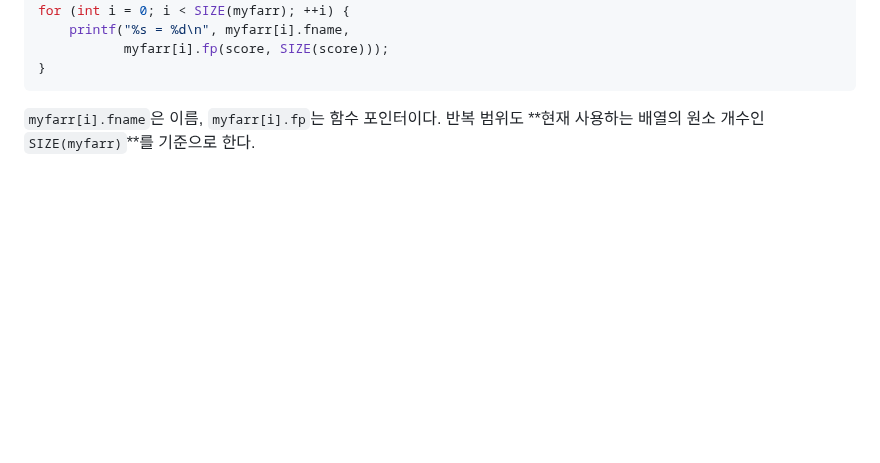
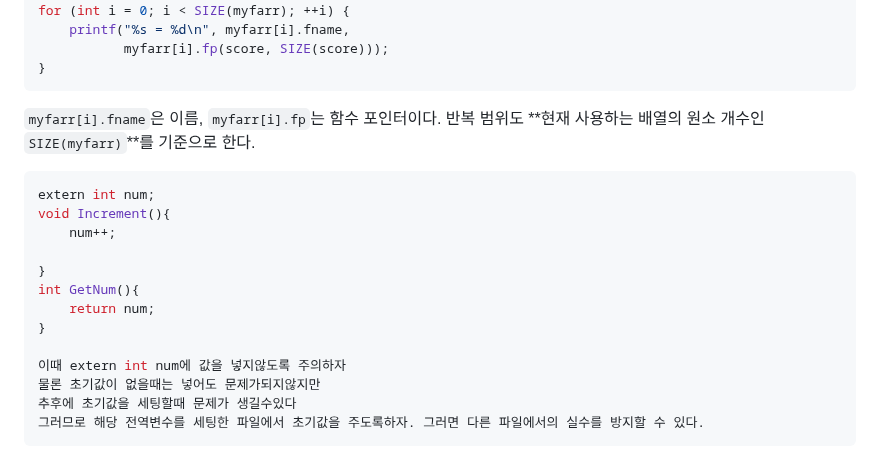
Before and after one commit to dkdltm221/Embedded-SW-TIL, a Markdown page: C/3_C_Arrays_Pointers.md, the part around the change. Rendered like a GitHub page; blank space fills up the shorter version.

````diff
--- a/C/3_C_Arrays_Pointers.md
+++ b/C/3_C_Arrays_Pointers.md
@@ -492,3 +492,20 @@ for (int i = 0; i < SIZE(myfarr); ++i) {
 ```
 
 `myfarr[i].fname`은 이름, `myfarr[i].fp`는 함수 포인터이다. 반복 범위도 **현재 사용하는 배열의 원소 개수인 `SIZE(myfarr)`**를 기준으로 한다.
+
+
+```c
+extern int num;
+void Increment(){
+    num++;
+
+}
+int GetNum(){
+    return num;
+}
+
+이때 extern int num에 값을 넣지않도록 주의하자
+물론 초기값이 없을때는 넣어도 문제가되지않지만
+추후에 초기값을 세팅할때 문제가 생길수있다
+그러므로 해당 전역변수를 세팅한 파일에서 초기값을 주도록하자. 그러면 다른 파일에서의 실수를 방지할 수 있다.
+```
````
Also changed, not shown: C/4_C_String_Literals.md (+14 -1 lines), C/img/10-8.png (added), 3 other files.
